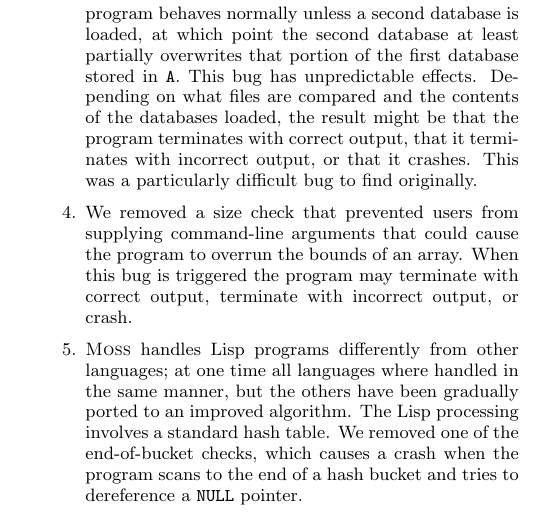
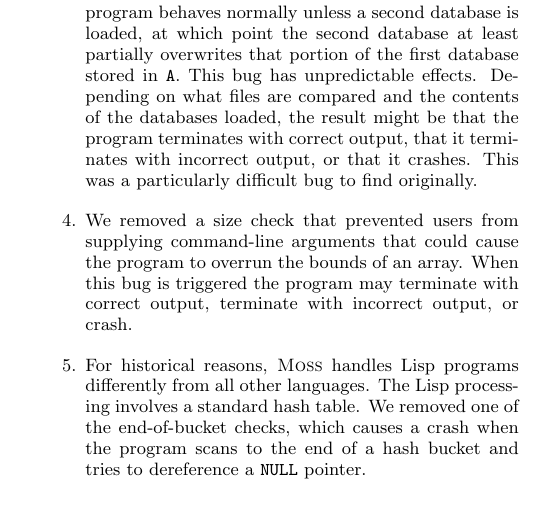
Before and after one commit to liblit/cbiexp, a LaTeX paper (pldi-2004/master.tex, which reads pldi-2004/setup.tex): part of one column of page 5 of 10, cut so that both start at the same text. Compiled offline with pdfLaTeX.

Commit message:
Remove some historical trivia from the description of the Lisp bug. Mayur found the original rather confusing, since it wasn't clear whether the Lisp style of working was the newer or older approach.

```diff
--- a/pldi-2004/setup.tex
+++ b/pldi-2004/setup.tex
@@ -92,13 +92,11 @@ that could cause the program to overrun the bounds of an array.  When
 this bug is triggered the program may terminate with correct output,
 terminate with incorrect output, or crash.
 
-
-\item \moss\ handles Lisp programs differently from other languages;
-at one time all languages where handled in the same manner, but the
-others have been gradually ported to an improved algorithm.  The Lisp
-processing involves a standard hash table.  We removed one of the
-end-of-bucket checks, which causes a crash when the program scans to
-the end of a hash bucket and tries to dereference a \texttt{NULL} pointer.
+\item For historical reasons, \moss\ handles Lisp programs differently
+from all other languages.  The Lisp processing involves a standard
+hash table.  We removed one of the end-of-bucket checks, which
+causes a crash when the program scans to the end of a hash bucket
+and tries to dereference a \texttt{NULL} pointer.
 
 \item For efficiency \moss\ preallocates a large area of memory for its primary data structure.
 When this area of memory is filled, the program should fail
```
